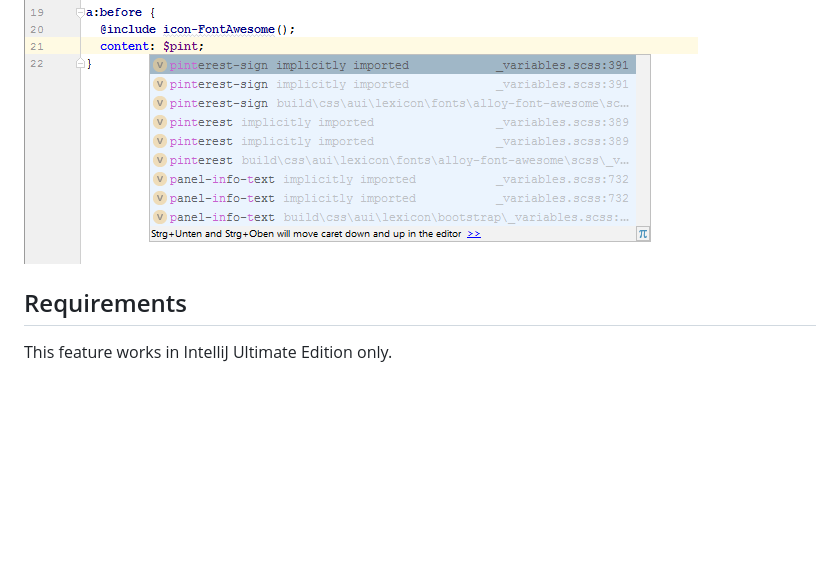
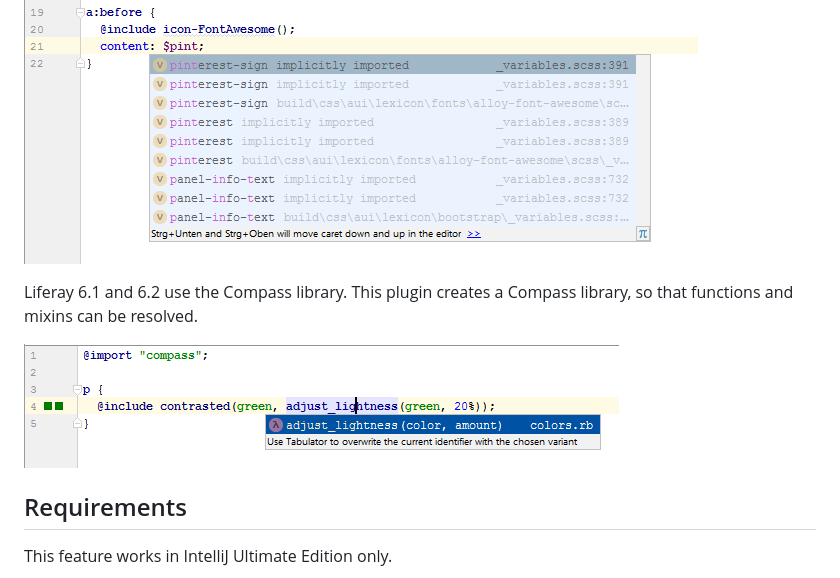
Before and after one commit to dmarks2/liferay-plugin-intellij, a Markdown page: documentation/scss_files.md, the part around the change. Drawn GitHub-style; pictures changed too: documentation/compass.png (added); blank space fills up the shorter version.

Commit message:
Added Compass support for Liferay 6.1 and 6.2

```diff
--- a/documentation/scss_files.md
+++ b/documentation/scss_files.md
@@ -21,6 +21,10 @@ can use references or code completion features.
 
 ![Unstyled Variables](unstyled_variables.png "Unstyled Variables")
 
+Liferay 6.1 and 6.2 use the Compass library. This plugin creates a Compass library, so that functions and mixins can be resolved.
+
+![Compass Support](compass.png "Compass Support")
+
 ## Requirements
 
 This feature works in IntelliJ Ultimate Edition only.
```
Also changed, not shown: changelog.md (added, +11 -0 lines), 7 other files.
